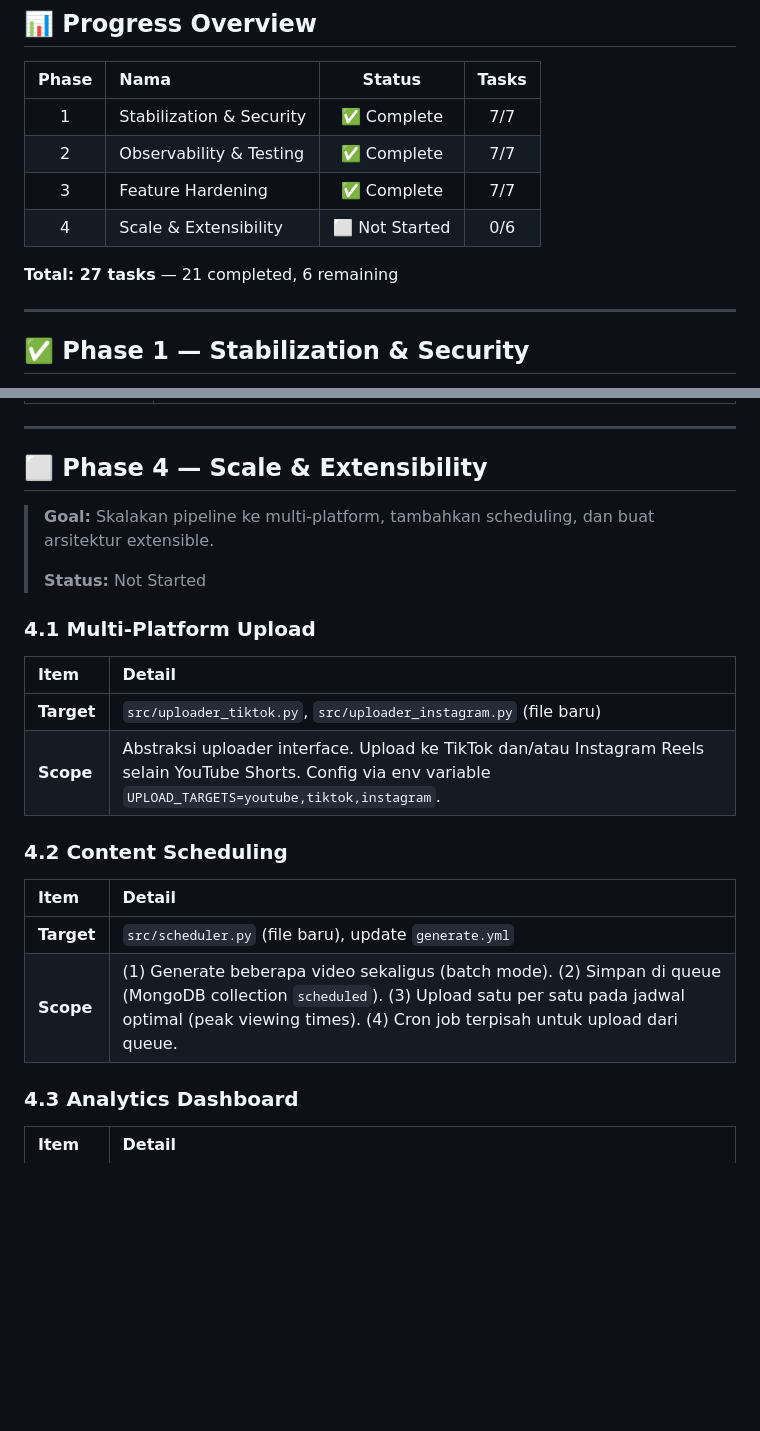
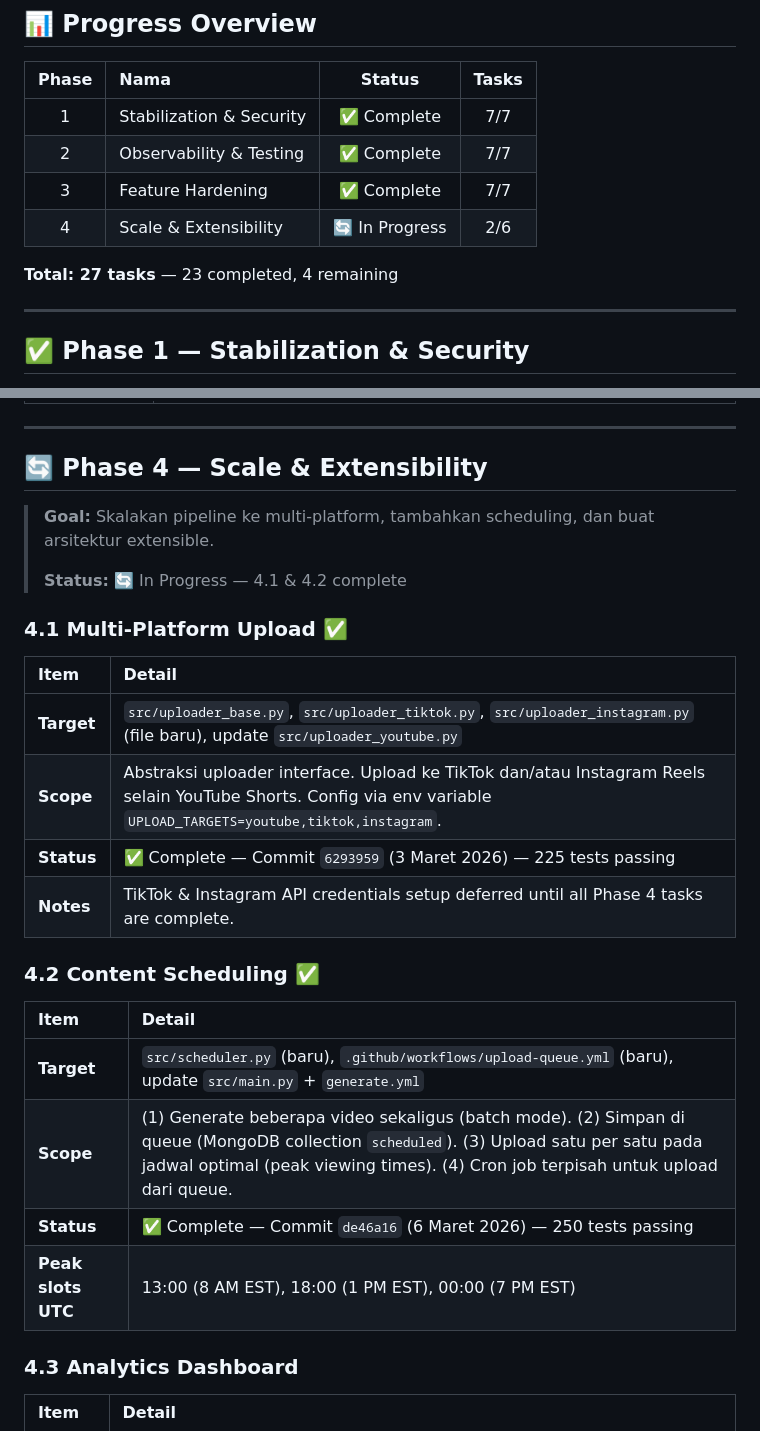
Before and after one commit to Rizki9844/Auto-Content, a Markdown page: DEVELOPMENT_ROADMAP.md, 2 parts joined by grey strips. Rendered like a GitHub page; blank space fills up the shorter version.

Commit message:
docs: update roadmap 4.1 & 4.2 complete (250 tests)

```diff
--- a/DEVELOPMENT_ROADMAP.md
+++ b/DEVELOPMENT_ROADMAP.md
@@ -14,9 +14,9 @@
 | 1 | Stabilization & Security | ✅ Complete | 7/7 |
 | 2 | Observability & Testing | ✅ Complete | 7/7 |
 | 3 | Feature Hardening | ✅ Complete | 7/7 |
-| 4 | Scale & Extensibility | ⬜ Not Started | 0/6 |
+| 4 | Scale & Extensibility | 🔄 In Progress | 2/6 |
 
-**Total: 27 tasks** — 21 completed, 6 remaining
+**Total: 27 tasks** — 23 completed, 4 remaining
 
 ---
 
@@ -214,25 +214,29 @@
 
 ---
 
-## ⬜ Phase 4 — Scale & Extensibility
+## 🔄 Phase 4 — Scale & Extensibility
 
 > **Goal:** Skalakan pipeline ke multi-platform, tambahkan scheduling, dan buat arsitektur extensible.
 >
-> **Status:** Not Started
+> **Status:** 🔄 In Progress — 4.1 & 4.2 complete
 
-### 4.1 Multi-Platform Upload
+### 4.1 Multi-Platform Upload ✅
 
 | Item | Detail |
 | :--- | :--- |
-| **Target** | `src/uploader_tiktok.py`, `src/uploader_instagram.py` (file baru) |
+| **Target** | `src/uploader_base.py`, `src/uploader_tiktok.py`, `src/uploader_instagram.py` (file baru), update `src/uploader_youtube.py` |
 | **Scope** | Abstraksi uploader interface. Upload ke TikTok dan/atau Instagram Reels selain YouTube Shorts. Config via env variable `UPLOAD_TARGETS=youtube,tiktok,instagram`. |
+| **Status** | ✅ Complete — Commit `6293959` (3 Maret 2026) — 225 tests passing |
+| **Notes** | TikTok & Instagram API credentials setup deferred until all Phase 4 tasks are complete. |
 
-### 4.2 Content Scheduling
+### 4.2 Content Scheduling ✅
 
 | Item | Detail |
 | :--- | :--- |
-| **Target** | `src/scheduler.py` (file baru), update `generate.yml` |
+| **Target** | `src/scheduler.py` (baru), `.github/workflows/upload-queue.yml` (baru), update `src/main.py` + `generate.yml` |
 | **Scope** | (1) Generate beberapa video sekaligus (batch mode). (2) Simpan di queue (MongoDB collection `scheduled`). (3) Upload satu per satu pada jadwal optimal (peak viewing times). (4) Cron job terpisah untuk upload dari queue. |
+| **Status** | ✅ Complete — Commit `de46a16` (6 Maret 2026) — 250 tests passing |
+| **Peak slots UTC** | 13:00 (8 AM EST), 18:00 (1 PM EST), 00:00 (7 PM EST) |
 
 ### 4.3 Analytics Dashboard
 
```
Also changed, not shown: other parts of DEVELOPMENT_ROADMAP.md (+1 -1 lines).
